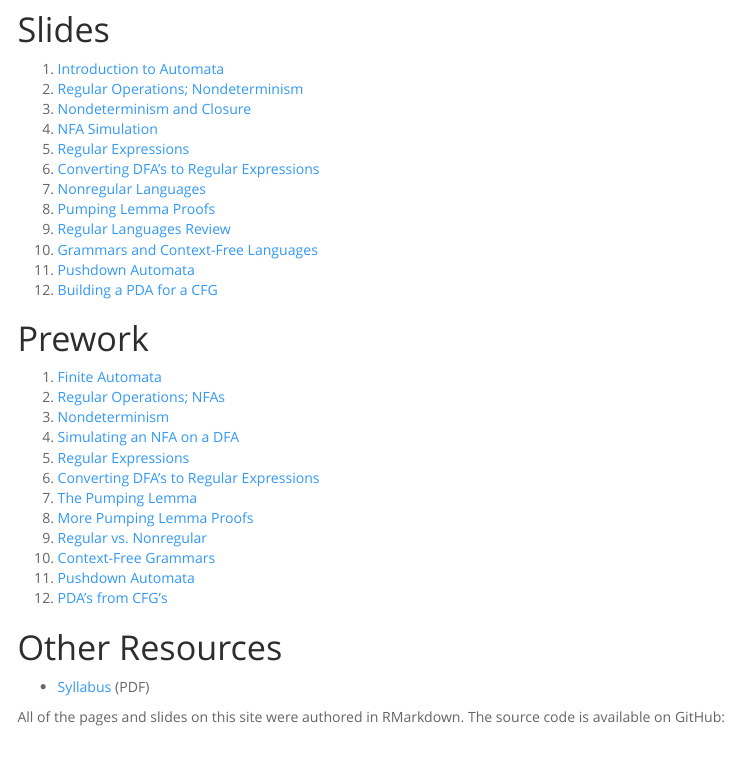
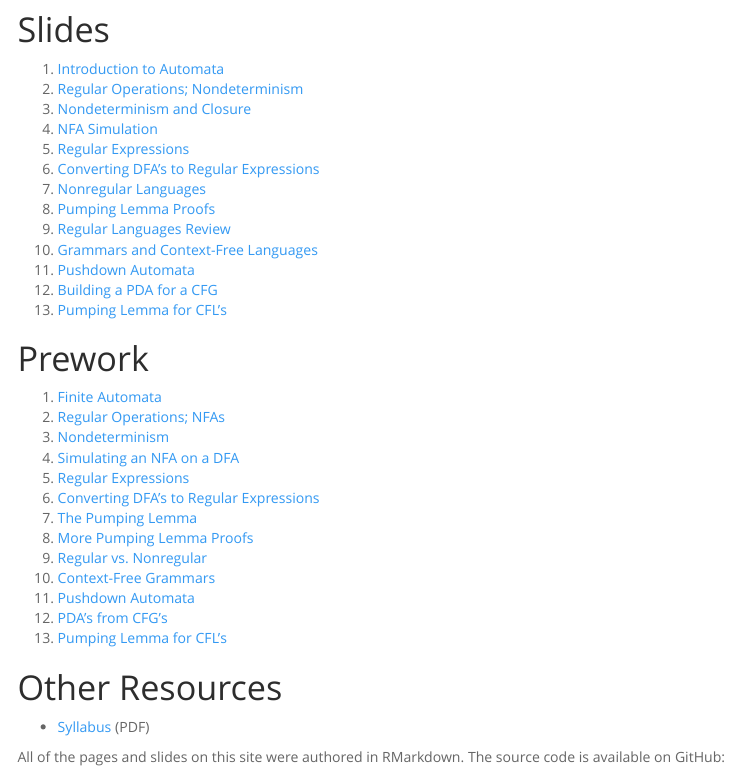
Before and after one commit to djhunter/computation, an R Markdown document (index.Rmd): the page in a window 1100 px wide, from 150 px down. The pictures show the output file index.html that the author committed with the source, opened offline; menus at the side of the page are left out.

Commit message:
update index

```diff
--- a/index.Rmd
+++ b/index.Rmd
@@ -48,6 +48,7 @@ This site provides slides, assignments, and other resources that I use in my cla
 10. [Grammars and Context-Free Languages](slides/s2_1Agrammars.html)
 11. [Pushdown Automata](slides/s2_2Apushdown.html)
 12. [Building a PDA for a CFG](slides/s2_2Bcfgtopda.html)
+13. [Pumping Lemma for CFL's](slides/s2_3ApumpingCFL.html)
 
 ---
 # s14b wednesday
@@ -70,6 +71,7 @@ This site provides slides, assignments, and other resources that I use in my cla
 10. [Context-Free Grammars](prework/p21Acfg.pdf)
 11. [Pushdown Automata](prework/p22Apushdown.pdf)
 12. [PDA's from CFG's](prework/p22Bcfgtopda.pdf)
+13. [Pumping Lemma for CFL's](prework/p23ApumpingCFL.pdf)
 
 ---
 ---
```
Also changed, not shown: index.html, prework/p23ApumpingCFL.pdf.
